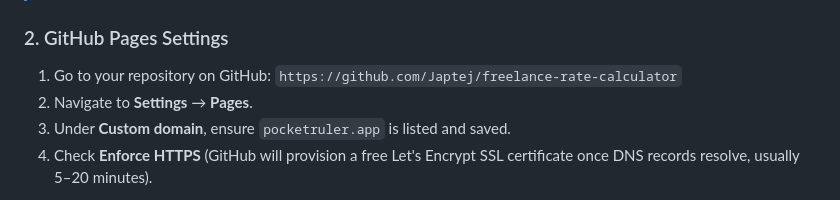
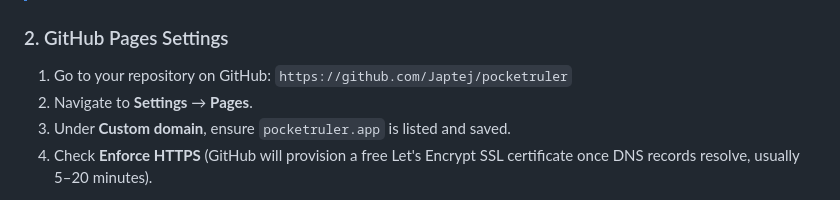
Before and after one commit to Japtej/pocketruler, a Markdown page: README.md, the part around the change. Drawn GitHub-style.

Commit message:
Update repository link to Japtej/pocketruler

```diff
--- a/README.md
+++ b/README.md
@@ -55,7 +55,7 @@ In your domain registrar's DNS management panel (Cloudflare, Spaceship, Namechea
 > If using Cloudflare DNS, set the Proxy status to **DNS only** (gray cloud) during initial SSL certificate provisioning by GitHub, or use **Proxied** (orange cloud) with SSL mode set to **Full (Strict)**.
 
 ### 2. GitHub Pages Settings
-1. Go to your repository on GitHub: `https://github.com/Japtej/freelance-rate-calculator`
+1. Go to your repository on GitHub: `https://github.com/Japtej/pocketruler`
 2. Navigate to **Settings** &rarr; **Pages**.
 3. Under **Custom domain**, ensure `pocketruler.app` is listed and saved.
 4. Check **Enforce HTTPS** (GitHub will provision a free Let's Encrypt SSL certificate once DNS records resolve, usually 5–20 minutes).
```
